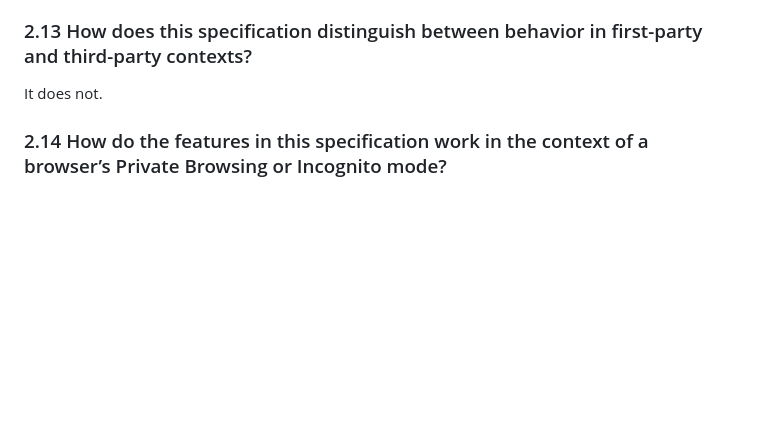
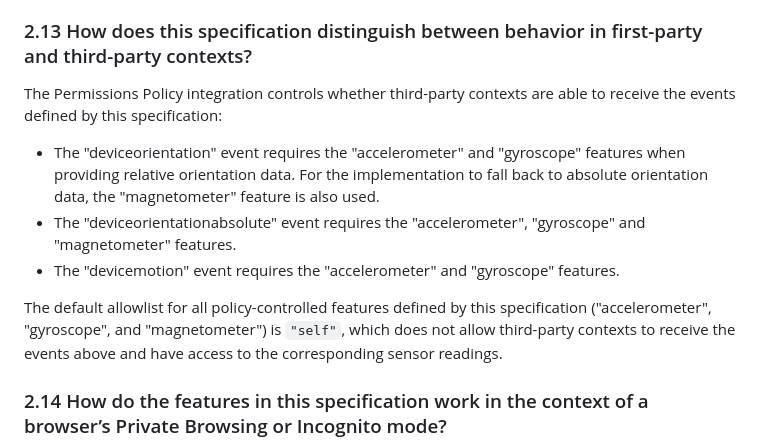
Before and after one commit to w3c/deviceorientation, a Markdown page: security-privacy-self-assessment.md, the part around the change. GitHub-like rendering; blank space fills up the shorter version.

Commit message:
Security & Privacy Questionnaire: Mention Permissions Policy integration
Follow-up to #126.

Rewrite the answer to question 2.13, "How does this specification
distinguish between behavior in first-party and third-party contexts?" by
mentioning that the integration with the Permissions Policy specification
does cause this spec to distinguish between first-party and third-party
context.

```diff
--- a/security-privacy-self-assessment.md
+++ b/security-privacy-self-assessment.md
@@ -61,7 +61,13 @@ None.
 
 ### 2.13 How does this specification distinguish between behavior in first-party and third-party contexts?
 
-It does not.
+The Permissions Policy integration controls whether third-party contexts are able to receive the events defined by this specification:
+
+- The "deviceorientation" event requires the "accelerometer" and "gyroscope" features when providing relative orientation data. For the implementation to fall back to absolute orientation data, the "magnetometer" feature is also used.
+- The "deviceorientationabsolute" event requires the "accelerometer", "gyroscope" and "magnetometer" features.
+- The "devicemotion" event requires the "accelerometer" and "gyroscope" features.
+
+The default allowlist for all policy-controlled features defined by this specification ("accelerometer", "gyroscope", and "magnetometer") is `"self"`, which does not allow third-party contexts to receive the events above and have access to the corresponding sensor readings.
 
 ### 2.14 How do the features in this specification work in the context of a browser’s Private Browsing or Incognito mode?
 
```
